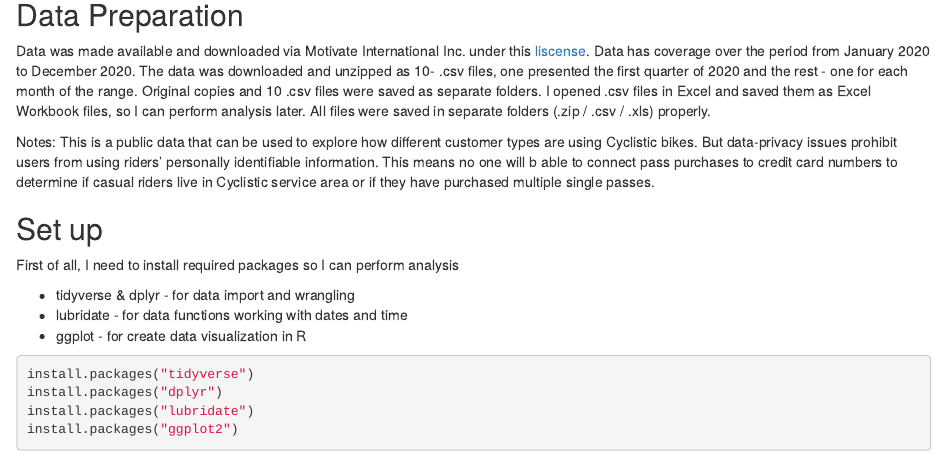
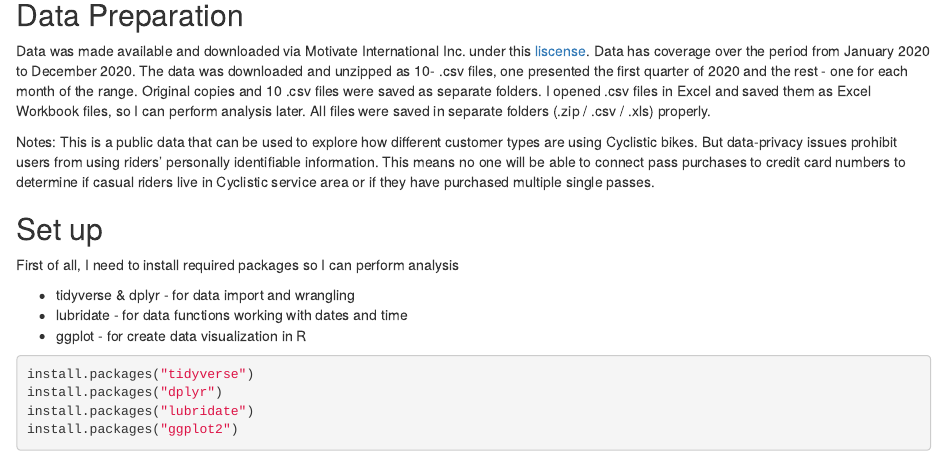
Before and after one commit to ireneli0916/Cyclistic, an R Markdown document (Cyclist_Analysis.Rmd): the page in a window 1100 px wide, from 280 px down. Rendered offline with R 4.5, knitr and Pandoc, with nearby package versions; some code elsewhere in the file could not run offline.

Commit message:
Update Cyclist_Analysis.Rmd

```diff
--- a/Cyclist_Analysis.Rmd
+++ b/Cyclist_Analysis.Rmd
@@ -27,11 +27,15 @@ How do annual members and casual riders use Cyclistic bikes differently?
 ## Data Preparation
 
 Data was made available and downloaded via Motivate International Inc. under this [liscense](https://ride.divvybikes.com/data-license-agreement).
-Data has coverage over the period from January 2020 to December 2020. The data was downloaded and unzipped as 10- .csv files, one presented the first quarter of 2020 and the rest -
-one for each month of the range. Original copies and 10 .csv files were saved as separate folders. I opened .csv files in Excel and saved them as Excel Workbook files, so I can perform analysis later. All files were saved in separate folders (.zip / .csv / .xls) properly.
+Data has coverage over the period from January 2020 to December 2020. The data was downloaded and unzipped as 10- .csv files,
+one presented the first quarter of 2020 and the rest - one for each month of the range. Original copies and 10 .csv files were saved as separate folders.
+I opened .csv files in Excel and saved them as Excel Workbook files, so I can perform analysis later.
+All files were saved in separate folders (.zip / .csv / .xls) properly.
 
 Notes: This is a public data that can be used to explore how different customer types are using Cyclistic bikes.
-But data-privacy issues prohibit users from using riders' personally identifiable information. This means no one will b able to connect pass purchases to credit card numbers to determine if casual riders live in Cyclistic service area or if they have purchased multiple single passes.
+But data-privacy issues prohibit users from using riders' personally identifiable information. This means no one will be
+able to connect pass purchases to credit card numbers to determine if casual riders live in Cyclistic service area or if they
+have purchased multiple single passes.
 
 ## Set up
 
```
Also changed, not shown: Cyclist_Analysis.Rmd (1 more changed lines).
